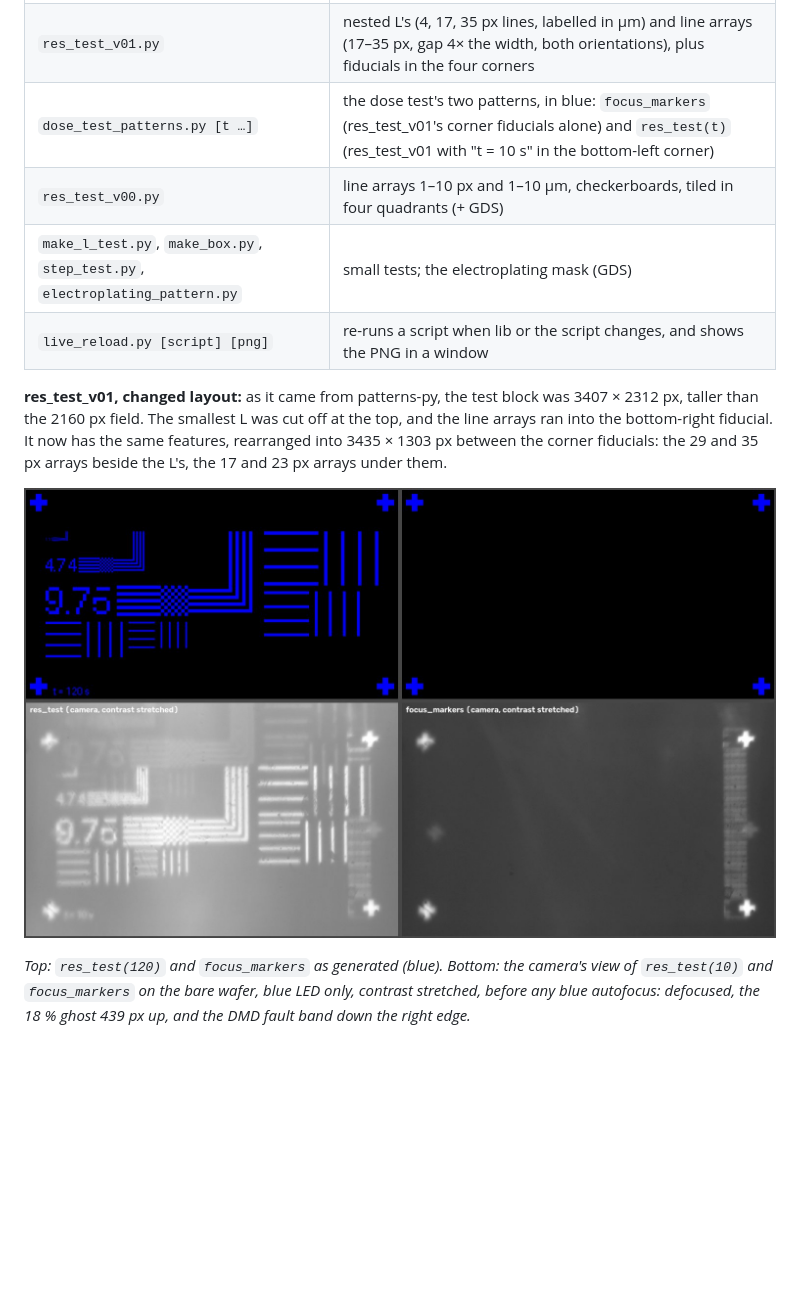
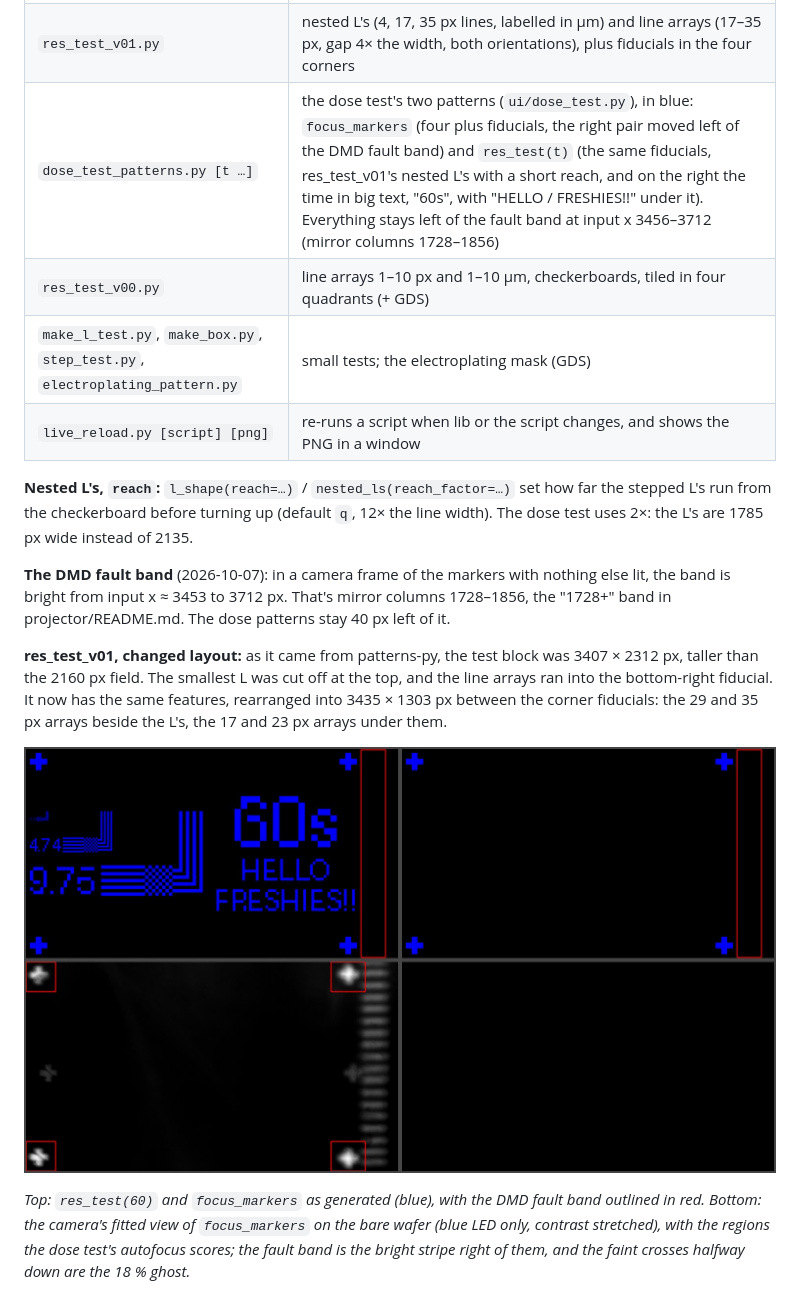
Before and after one commit to hackerfabiitb/litho-control, a Markdown page: patterns/README.md, the part around the change. Drawn GitHub-style; pictures changed too: patterns/docs/2026-10-07_dose_test_patterns.jpg; blank space fills up the shorter version.

```diff
--- a/patterns/README.md
+++ b/patterns/README.md
@@ -57,10 +57,20 @@ Output goes to `patterns/out/` (git-ignored), except where noted.
 | --- | --- |
 | `make_checkerboards.py [sizes…]` | `patterns/checker_NNNNpx.png` (default 100 200 300) |
 | `res_test_v01.py` | nested L's (4, 17, 35 px lines, labelled in µm) and line arrays (17–35 px, gap 4× the width, both orientations), plus fiducials in the four corners |
-| `dose_test_patterns.py [t …]` | the dose test's two patterns, in blue: `focus_markers` (res_test_v01's corner fiducials alone) and `res_test(t)` (res_test_v01 with "t = 10 s" in the bottom-left corner) |
+| `dose_test_patterns.py [t …]` | the dose test's two patterns (`ui/dose_test.py`), in blue: `focus_markers` (four plus fiducials, the right pair moved left of the DMD fault band) and `res_test(t)` (the same fiducials, res_test_v01's nested L's with a short reach, and on the right the time in big text, "60s", with "HELLO / FRESHIES!!" under it). Everything stays left of the fault band at input x 3456–3712 (mirror columns 1728–1856) |
 | `res_test_v00.py` | line arrays 1–10 px and 1–10 µm, checkerboards, tiled in four quadrants (+ GDS) |
 | `make_l_test.py`, `make_box.py`, `step_test.py`, `electroplating_pattern.py` | small tests; the electroplating mask (GDS) |
 | `live_reload.py [script] [png]` | re-runs a script when lib or the script changes, and shows the PNG in a window |
+
+**Nested L's, `reach`:** `l_shape(reach=…)` / `nested_ls(reach_factor=…)` set
+how far the stepped L's run from the checkerboard before turning up (default
+`q`, 12× the line width). The dose test uses 2×: the L's are 1785 px wide
+instead of 2135.
+
+**The DMD fault band** (2026-10-07): in a camera frame of the markers with
+nothing else lit, the band is bright from input x ≈ 3453 to 3712 px. That's
+mirror columns 1728–1856, the "1728+" band in projector/README.md. The dose
+patterns stay 40 px left of it.
 
 **res_test_v01, changed layout:** as it came from patterns-py, the test
 block was 3407 × 2312 px, taller than the 2160 px field. The smallest L was
@@ -71,7 +81,9 @@ arrays under them.
 
 ![dose test patterns, and the camera's view of them](docs/2026-10-07_dose_test_patterns.jpg)
 
-*Top: `res_test(120)` and `focus_markers` as generated (blue). Bottom: the
-camera's view of `res_test(10)` and `focus_markers` on the bare wafer, blue
-LED only, contrast stretched, before any blue autofocus: defocused, the 18 %
-ghost 439 px up, and the DMD fault band down the right edge.*
+*Top: `res_test(60)` and `focus_markers` as generated (blue), with the DMD
+fault band outlined in red. Bottom: the camera's fitted view of
+`focus_markers` on the bare wafer (blue LED only, contrast stretched), with
+the regions the dose test's autofocus scores; the fault band is the bright
+stripe right of them, and the faint crosses halfway down are the 18 %
+ghost.*
```
Also changed, not shown: README.md (+1 -0 lines), ui/README.md (+56 -0 lines), 5 other files.
